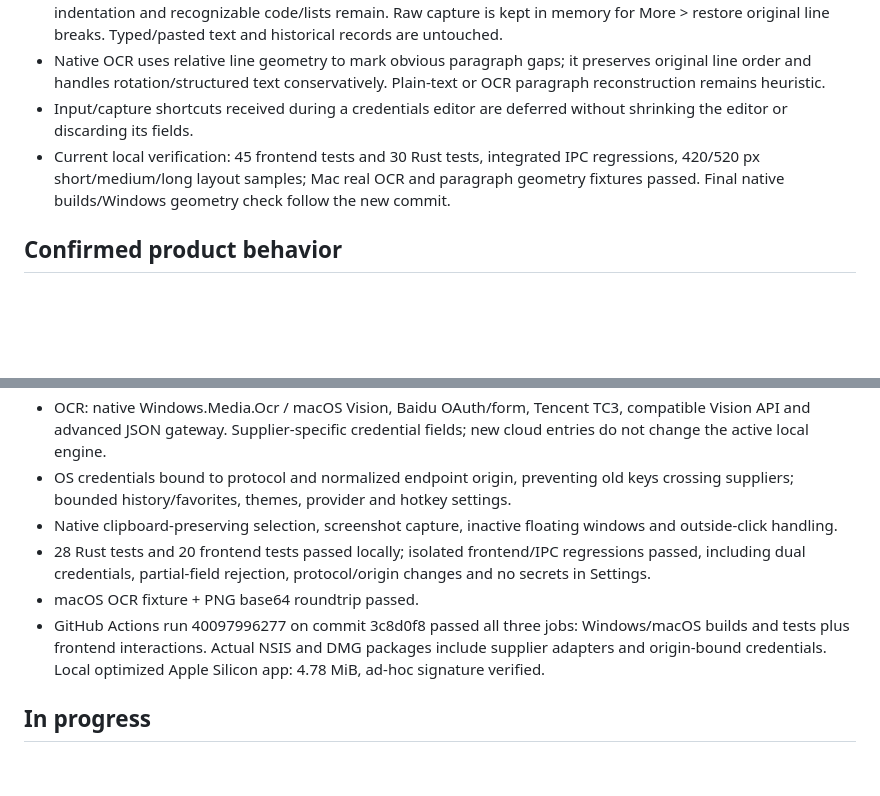
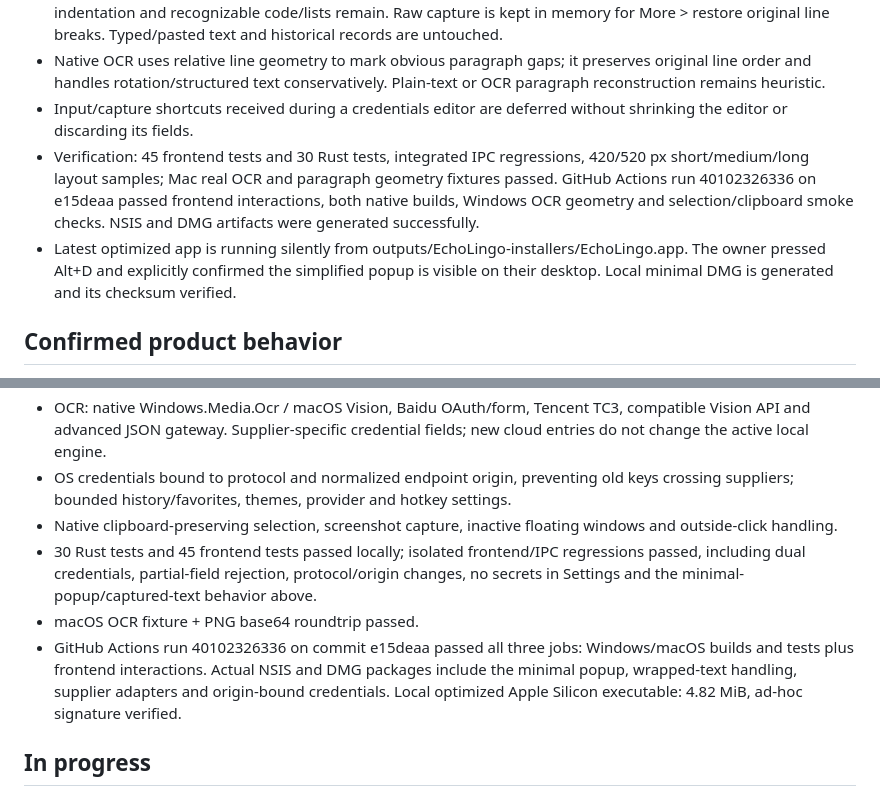
Before and after one commit to Blueeeecho/EchoLingo, a Markdown page: docs/status.md, 2 parts joined by grey strips. Drawn GitHub-style; blank space fills up the shorter version.

Commit message:
docs: record minimal popup desktop verification [skip ci]

```diff
--- a/docs/status.md
+++ b/docs/status.md
@@ -8,7 +8,8 @@ Updated: 2026-10-24, Asia/Shanghai. Stage: v0.1.0 preview validation.
 - Captured selection/OCR soft wraps are cleaned once before display/API submission. Blank paragraphs, indentation and recognizable code/lists remain. Raw capture is kept in memory for More > restore original line breaks. Typed/pasted text and historical records are untouched.
 - Native OCR uses relative line geometry to mark obvious paragraph gaps; it preserves original line order and handles rotation/structured text conservatively. Plain-text or OCR paragraph reconstruction remains heuristic.
 - Input/capture shortcuts received during a credentials editor are deferred without shrinking the editor or discarding its fields.
-- Current local verification: 45 frontend tests and 30 Rust tests, integrated IPC regressions, 420/520 px short/medium/long layout samples; Mac real OCR and paragraph geometry fixtures passed. Final native builds/Windows geometry check follow the new commit.
+- Verification: 45 frontend tests and 30 Rust tests, integrated IPC regressions, 420/520 px short/medium/long layout samples; Mac real OCR and paragraph geometry fixtures passed. GitHub Actions run 40102326336 on e15deaa passed frontend interactions, both native builds, Windows OCR geometry and selection/clipboard smoke checks. NSIS and DMG artifacts were generated successfully.
+- Latest optimized app is running silently from outputs/EchoLingo-installers/EchoLingo.app. The owner pressed Alt+D and explicitly confirmed the simplified popup is visible on their desktop. Local minimal DMG is generated and its checksum verified.
 
 ## Confirmed product behavior
 - Independent installable Windows-first desktop app, also macOS. Not a browser product.
@@ -27,9 +28,9 @@ Updated: 2026-10-24, Asia/Shanghai. Stage: v0.1.0 preview validation.
 - OCR: native Windows.Media.Ocr / macOS Vision, Baidu OAuth/form, Tencent TC3, compatible Vision API and advanced JSON gateway. Supplier-specific credential fields; new cloud entries do not change the active local engine.
 - OS credentials bound to protocol and normalized endpoint origin, preventing old keys crossing suppliers; bounded history/favorites, themes, provider and hotkey settings.
 - Native clipboard-preserving selection, screenshot capture, inactive floating windows and outside-click handling.
-- 28 Rust tests and 20 frontend tests passed locally; isolated frontend/IPC regressions passed, including dual credentials, partial-field rejection, protocol/origin changes and no secrets in Settings.
+- 30 Rust tests and 45 frontend tests passed locally; isolated frontend/IPC regressions passed, including dual credentials, partial-field rejection, protocol/origin changes, no secrets in Settings and the minimal-popup/captured-text behavior above.
 - macOS OCR fixture + PNG base64 roundtrip passed.
-- GitHub Actions run 40097996277 on commit 3c8d0f8 passed all three jobs: Windows/macOS builds and tests plus frontend interactions. Actual NSIS and DMG packages include supplier adapters and origin-bound credentials. Local optimized Apple Silicon app: 4.78 MiB, ad-hoc signature verified.
+- GitHub Actions run 40102326336 on commit e15deaa passed all three jobs: Windows/macOS builds and tests plus frontend interactions. Actual NSIS and DMG packages include the minimal popup, wrapped-text handling, supplier adapters and origin-bound credentials. Local optimized Apple Silicon executable: 4.82 MiB, ad-hoc signature verified.
 
 ## In progress
 - Local preview acceptance using generated installers; real supplier account testing requires the owner to configure credentials inside EchoLingo.
```
Also changed, not shown: docs/review-notes.md (+1 -1 lines), docs/test-report.md (+5 -4 lines).
